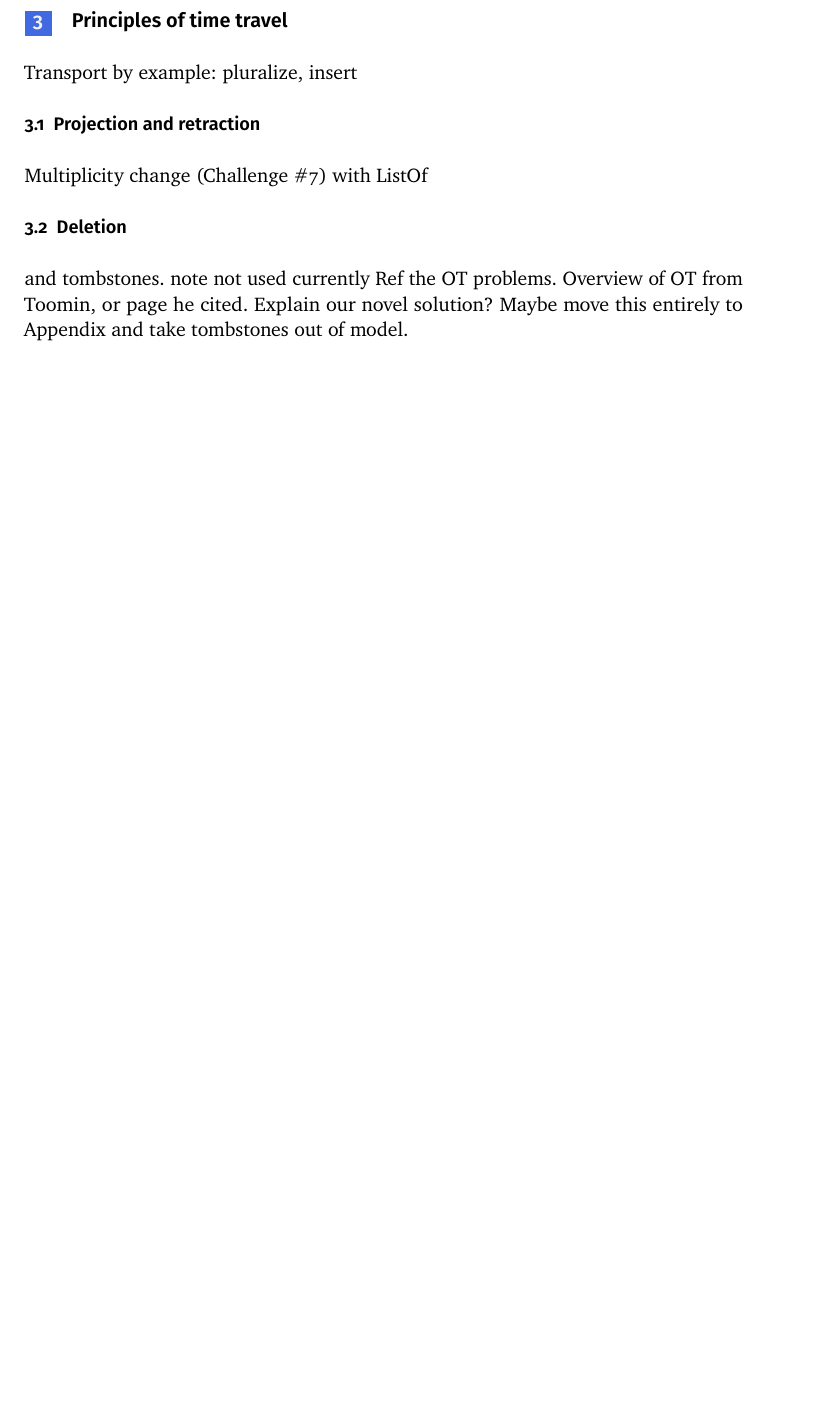
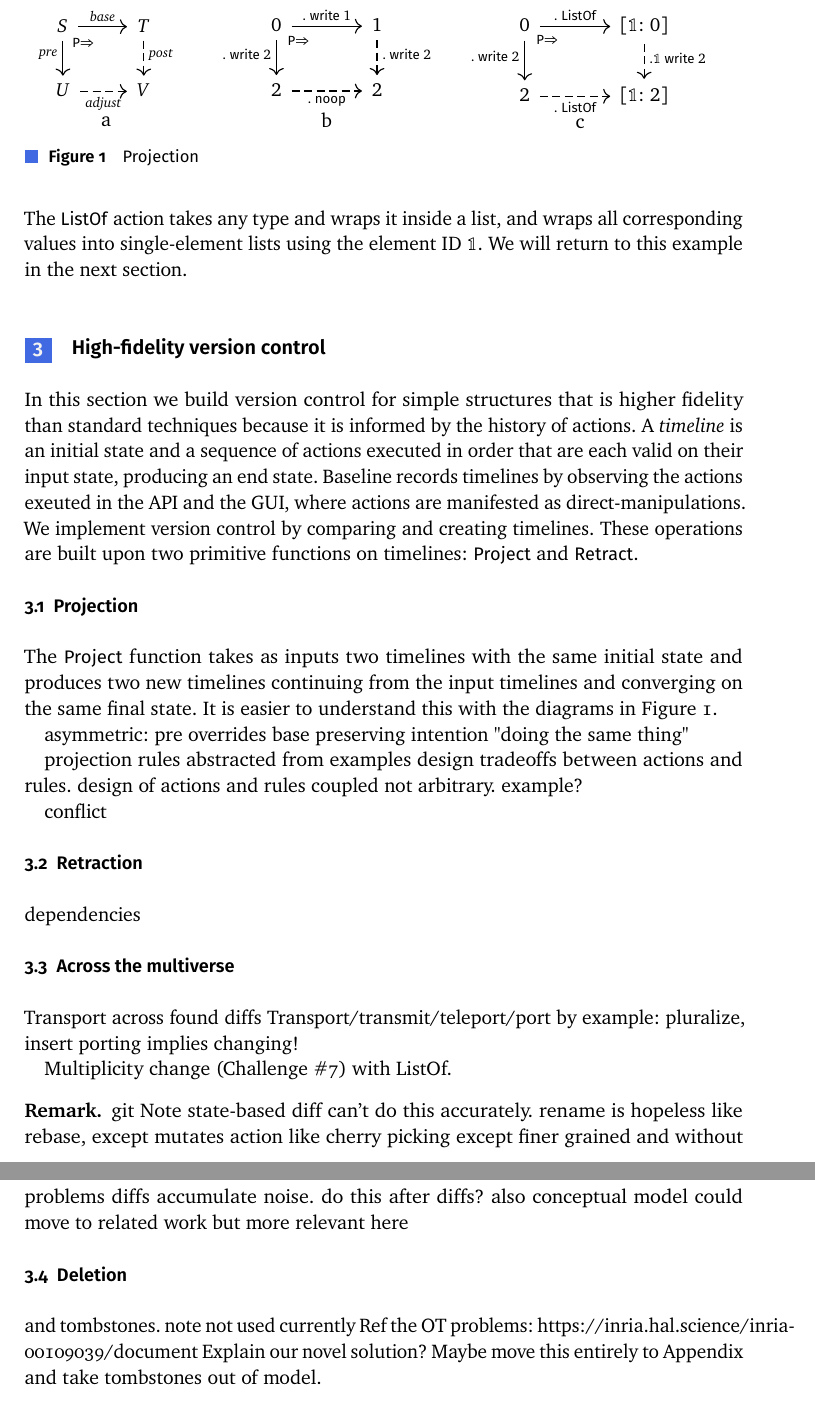
Before and after one commit to JonathanMEdwards/prog26, a LaTeX document (paper.tex): part of page 7 of 10 before the commit and two parts of pages 7 and 8 of 11 after it, the two joined at a grey line, cut at the place of the change, the shorter picture padded with empty space. The pictures show the PDF file paper.pdf that the author committed with the source.

Commit message:
version control

```diff
--- a/paper.tex
+++ b/paper.tex
@@ -341,5 +343,13 @@ The \textsf{ListOf} action takes any type and wraps it inside a list, and wraps
 
 
-Transport by example: pluralize, insert
+\section{High-fidelity version control}
+In this section we build version control for simple structures that is higher fidelity than standard techniques because it is informed by the history of actions. A \textit{timeline} is an initial state and a sequence of actions executed in order that are each valid on their input state, producing an end state. Baseline records timelines by observing the actions exeuted in the API and the GUI, where actions are manifested as direct-manipulations.
+%represented with the same \mathbox{\exec} notation we have been using.
+We implement version control by comparing and creating timelines. These operations are built upon two primitive functions on timelines: \textsf{Project} and \textsf{Retract}.
 
-\subsection{Projection and retraction}
+\subsection{Projection}
+The \textsf{Project} function takes as inputs two timelines with the same initial state and produces two new timelines continuing from the input timelines and converging on the same final state. It is easier to understand this with the diagrams in Figure~\ref{fig:projection}.
+
+\begin{figure}[t]
+\begin{minipage}{1.25in}
+\center
@@ -345,0 +388 @@ Transport by example: pluralize, insert
+	2 & {[\mathbb{1}\is 2]}
@@ -346,6 +394,41 @@ Transport by example: pluralize, insert
+\end{tikzcd}
+
+c
+\end{minipage}
+\caption{\textsf{Projection}}
+\label{fig:projection}
+\end{figure}
+
+asymmetric: pre overrides base
+preserving intention "doing the same thing"
+
+projection rules abstracted from examples
+design tradeoffs between actions and rules. design of actions and rules coupled not arbitrary. example?
+
+conflict
+
+\subsection{Retraction}
+dependencies
 
 
-Multiplicity change (Challenge \#7) with ListOf
+\subsection{Across the multiverse}
+Transport across found diffs
+Transport/transmit/teleport/port by example: pluralize, insert
+porting implies changing!
+
+
+Multiplicity change (Challenge \#7) with ListOf.
+
+\begin{remark} git
+Note state-based diff can't do this accurately.
+rename is hopeless
+like rebase, except mutates action
+like cherry picking except finer grained and without problems
+diffs accumulate noise.
+do this after diffs?
+also conceptual model
+could move to related work but more relevant here
+\end{remark}
 
 \subsection{Deletion}
 and tombstones. note not used currently
```
Also changed, not shown: paper.pdf, paper.tex (73 more changed lines).
